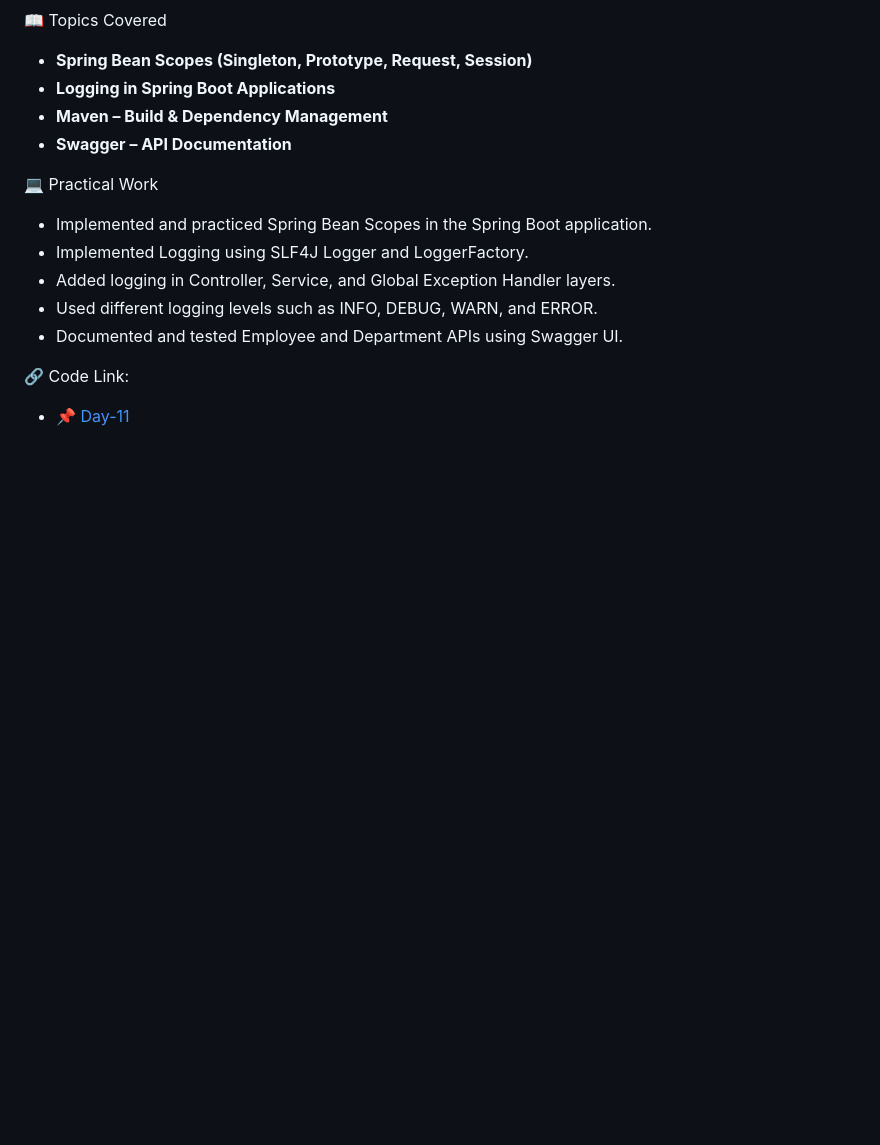
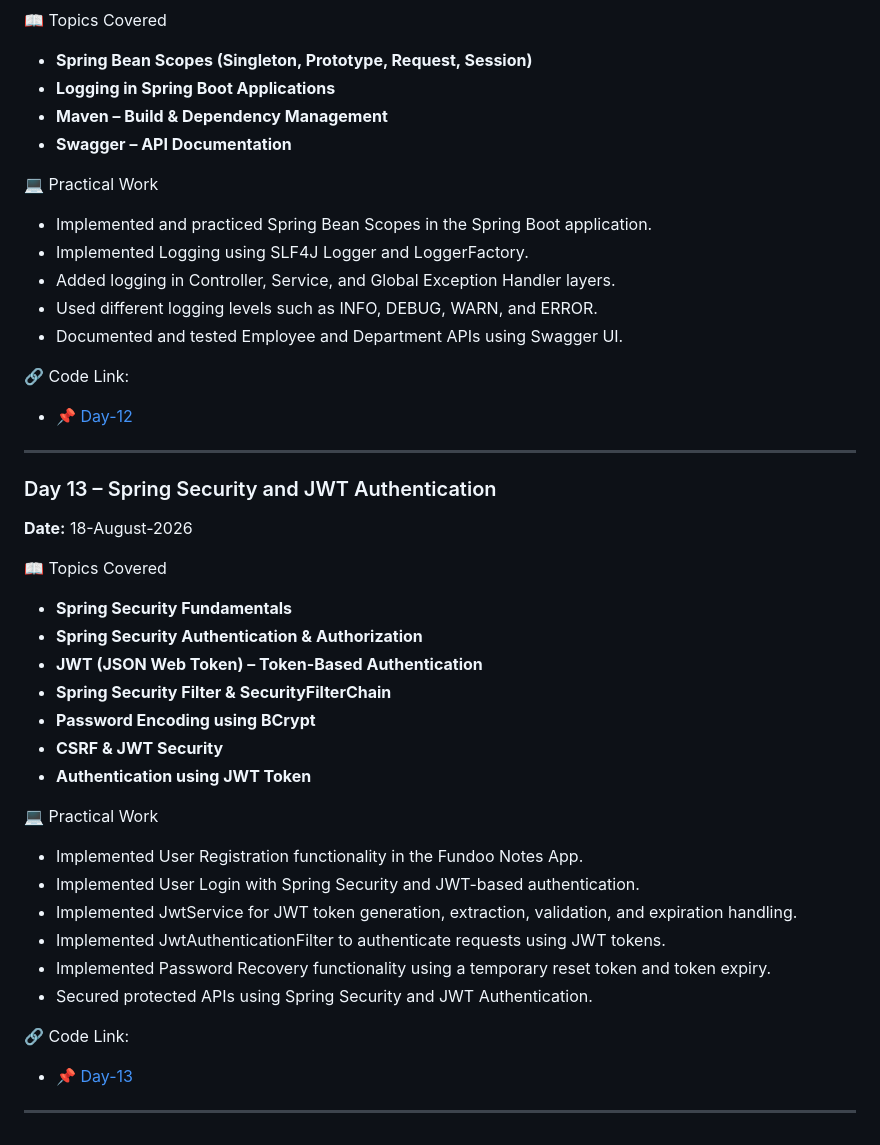
Before and after one commit to akshaykumarsingh7323/BridgeLabz-Training, a Markdown page: README.md, the part around the change. Drawn GitHub-style; blank space fills up the shorter version.

Commit message:
[Akshay]: Updated readme file for day-13 by exploring Spring Security and JWT Token

```diff
--- a/README.md
+++ b/README.md
@@ -301,4 +301,36 @@
 - Documented and tested Employee and Department APIs using Swagger UI.
 
 🔗 Code Link:
-- 📌 [Day-11](https://github.com/akshaykumarsingh7323/BridgeLabz-Training/tree/Refresher-Training/Refresher-Training/Day-12)
+- 📌 [Day-12](https://github.com/akshaykumarsingh7323/BridgeLabz-Training/tree/Refresher-Training/Refresher-Training/Day-12)
+
+
+---
+
+
+### Day 13 – Spring Security and JWT Authentication
+**Date:** 18-August-2026
+
+📖 Topics Covered
+
+- **Spring Security Fundamentals**
+- **Spring Security Authentication & Authorization**
+- **JWT (JSON Web Token) – Token-Based Authentication**
+- **Spring Security Filter & SecurityFilterChain**
+- **Password Encoding using BCrypt**
+- **CSRF & JWT Security**
+- **Authentication using JWT Token**
+
+💻 Practical Work
+
+- Implemented User Registration functionality in the Fundoo Notes App.
+- Implemented User Login with Spring Security and JWT-based authentication.
+- Implemented JwtService for JWT token generation, extraction, validation, and expiration handling.
+- Implemented JwtAuthenticationFilter to authenticate requests using JWT tokens.
+- Implemented Password Recovery functionality using a temporary reset token and token expiry.
+- Secured protected APIs using Spring Security and JWT Authentication.
+
+🔗 Code Link:
+- 📌 [Day-13](https://github.com/akshaykumarsingh7323/BridgeLabz-Training/tree/Refresher-Training/Refresher-Training/Day-13)
+
+
+---
```
